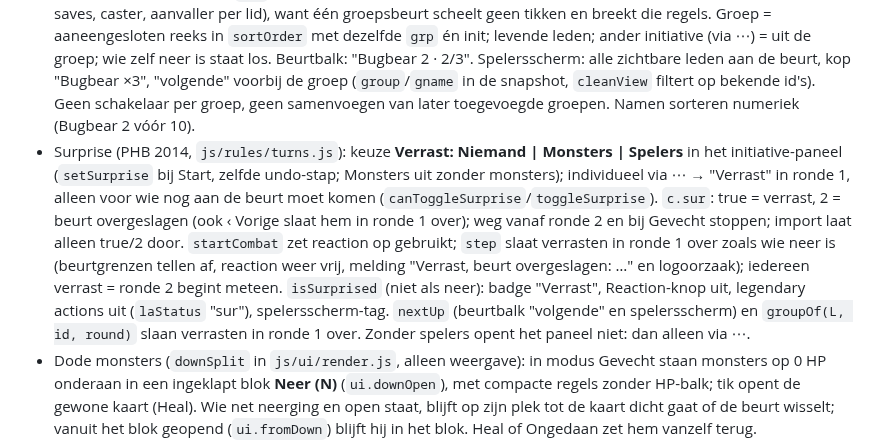
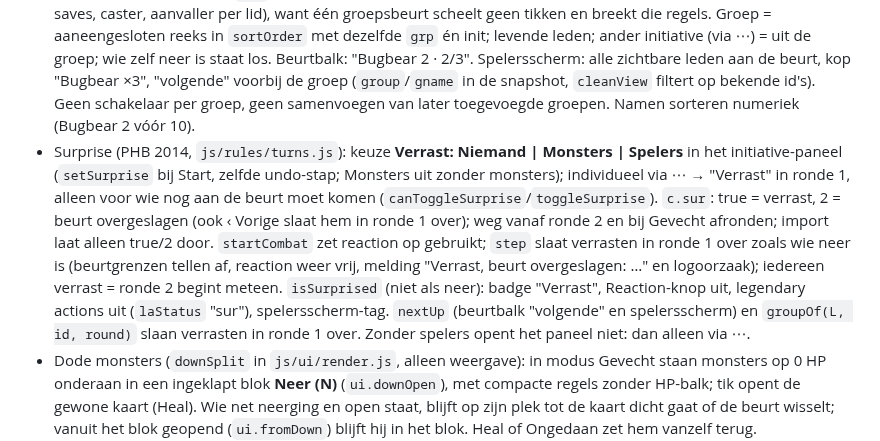
Before and after one commit to sylpher1986/initiative-tafel, a Markdown page: CLAUDE.md, the part around one of its changes. Drawn GitHub-style.

Commit message:
CLAUDE.md: knop heet nu Gevecht afronden
Co-Authored-By: Claude Opus 5.5 <noreply@anthropic.com>
Claude-Session: https://claude.ai/code/session_01Btz2WZiFQJSFnaFDXfcLEN

```diff
--- a/CLAUDE.md
+++ b/CLAUDE.md
@@ -52,5 +52,5 @@ Meld bij oplevering in één of twee regels wat beide reviewers vonden en beslot
 - Groepsbeurten (`groupOf` in `js/rules/turns.js`): monsters die samen met groepsworp of ingevulde initiative (n > 1) zijn toegevoegd krijgen `grp`. Bewust **alleen weergave**: elk lid houdt een eigen beurt (beurtgrenzen, recharge, saves, caster, aanvaller per lid), want één groepsbeurt scheelt geen tikken en breekt die regels. Groep = aaneengesloten reeks in `sortOrder` met dezelfde `grp` én init; levende leden; ander initiative (via ⋯) = uit de groep; wie zelf neer is staat los. Beurtbalk: "Bugbear 2 · 2/3". Spelersscherm: alle zichtbare leden aan de beurt, kop "Bugbear ×3", "volgende" voorbij de groep (`group`/`gname` in de snapshot, `cleanView` filtert op bekende id's). Geen schakelaar per groep, geen samenvoegen van later toegevoegde groepen. Namen sorteren numeriek (Bugbear 2 vóór 10).
-- Surprise (PHB 2014, `js/rules/turns.js`): keuze **Verrast: Niemand | Monsters | Spelers** in het initiative-paneel (`setSurprise` bij Start, zelfde undo-stap; Monsters uit zonder monsters); individueel via ⋯ → "Verrast" in ronde 1, alleen voor wie nog aan de beurt moet komen (`canToggleSurprise`/`toggleSurprise`). `c.sur`: true = verrast, 2 = beurt overgeslagen (ook ‹ Vorige slaat hem in ronde 1 over); weg vanaf ronde 2 en bij Gevecht stoppen; import laat alleen true/2 door. `startCombat` zet reaction op gebruikt; `step` slaat verrasten in ronde 1 over zoals wie neer is (beurtgrenzen tellen af, reaction weer vrij, melding "Verrast, beurt overgeslagen: …" en logoorzaak); iedereen verrast = ronde 2 begint meteen. `isSurprised` (niet als neer): badge "Verrast", Reaction-knop uit, legendary actions uit (`laStatus` "sur"), spelersscherm-tag. `nextUp` (beurtbalk "volgende" en spelersscherm) en `groupOf(L, id, round)` slaan verrasten in ronde 1 over. Zonder spelers opent het paneel niet: dan alleen via ⋯.
+- Surprise (PHB 2014, `js/rules/turns.js`): keuze **Verrast: Niemand | Monsters | Spelers** in het initiative-paneel (`setSurprise` bij Start, zelfde undo-stap; Monsters uit zonder monsters); individueel via ⋯ → "Verrast" in ronde 1, alleen voor wie nog aan de beurt moet komen (`canToggleSurprise`/`toggleSurprise`). `c.sur`: true = verrast, 2 = beurt overgeslagen (ook ‹ Vorige slaat hem in ronde 1 over); weg vanaf ronde 2 en bij Gevecht afronden; import laat alleen true/2 door. `startCombat` zet reaction op gebruikt; `step` slaat verrasten in ronde 1 over zoals wie neer is (beurtgrenzen tellen af, reaction weer vrij, melding "Verrast, beurt overgeslagen: …" en logoorzaak); iedereen verrast = ronde 2 begint meteen. `isSurprised` (niet als neer): badge "Verrast", Reaction-knop uit, legendary actions uit (`laStatus` "sur"), spelersscherm-tag. `nextUp` (beurtbalk "volgende" en spelersscherm) en `groupOf(L, id, round)` slaan verrasten in ronde 1 over. Zonder spelers opent het paneel niet: dan alleen via ⋯.
 - Dode monsters (`downSplit` in `js/ui/render.js`, alleen weergave): in modus Gevecht staan monsters op 0 HP onderaan in een ingeklapt blok **Neer (N)** (`ui.downOpen`), met compacte regels zonder HP-balk; tik opent de gewone kaart (Heal). Wie net neerging en open staat, blijft op zijn plek tot de kaart dicht gaat of de beurt wisselt; vanuit het blok geopend (`ui.fromDown`) blijft hij in het blok. Heal of Ongedaan zet hem vanzelf terug. Voorbereiden: alles op zijn plek. Dode spelers blijven altijd staan. Spelersscherm: dode monsters niet in de volgorde maar als één regel "Neer: …" onderaan.
 - Voorbereiden-indeling: geen tabbalk meer onder de lijst. In modus Voorbereiden heeft de beurtbalk een rij **[+ Monster] [+ Speler] [Party] [⚙]** (`data-prep`, `ui.prep`); elke knop opent het paneel `#psheet` met de bestaande formulieren, die statisch in `index.html` staan (alleen `hidden` wisselt, nooit `innerHTML`: listeners, een lopende D&D Beyond-ophaal en een gekozen PDF blijven). Monster-paneel: "Uit de lijst | Eigen | Encounters" (sinds 1.28.0) en "+ Lair actions" (sluit het paneel, opent de lair-kaart). Paneel blijft open na toevoegen; Sluit/Escape/achtergrond zet de focus terug en scrollt naar wat erbij kwam (`ui.prepLast`); Party aan tafel zetten sluit het. Tijdens een gevecht in Voorbereiden staat de rij boven de beurtbalk. Lege start: geen automatisch voorbeeld meer maar een **welkomstkaart** (lege lijst én lege party) met "Start met voorbeeld" (`loadSample`, één undo-stap) / "Begin leeg" (`ui.welcome`, per sessie); lege lijst met party: knop "Party aan tafel zetten"; zolang `S.sample`: banner "Voorbeeld-encounter · Begin leeg" (met Ongedaan). "Encounter wissen" blijft onder de lijst, bewust buiten duimbereik.
 - Monsters zoeken (`parseQuery`/`filterMonsters` in `js/data/monsters.js`, puur): één zoekveld, geen filterchips. Woorden (spatie/komma) moeten allemaal passen: naam bevat het, óf het type (`metaInfo`, ook meervoud "dragons"), óf het subtype ("goblinoid", "demon"). CR-woord: `cr 5`, `cr5`, `cr:1/4`, `cr 2-4` (ook –), `cr 10+`; onaf ("cr", "cr 2-") telt nog niet, onleesbaar ("cr x") geeft een melding en wordt genegeerd. Met type of CR: CR oplopend, dan naam; alleen naam: wie met het eerste woord begint eerst, subtype-treffers achteraan; een exacte naam staat altijd bovenaan. Kopregel "Undead · CR 2–4 · 7 monsters" alleen bij een filter (type alleen als enig woord: "giant spider" is een naam). Eigen monsters zonder meta/CR: alleen op naam. Zelfde lijst (`monListHtml`) en preview in het Monster-paneel en bij snel toevoegen. Preview (`monCard` in `js/ui/statblock.js`, alleen-lezen): meta, AC/HP/speed/CR, Immuun/Resist/Kwetsb., Multiattack, max 3 aanvallen + "+N meer", traits op naam, tags Legendary/Spellcasting; "Volledig statblock ▾" klapt `sbBody(m)` eronder uit (losse worpen, geen doelpaneel). Tablet/desktop: een keuze in het Monster-paneel zet het statblock als "Voorbeeld · nog niet toegevoegd" in de zijkolom (`previewSB`, niet als vastgezet); het blijft tot het paneel dicht of op Speler/Party staat, er iets toegevoegd wordt, een beurtwissel of een andere open kaart; daarna terug naar wat er stond. Snel toevoegen gebruikt de zijkolom niet (die volgt de beurt).
```
Also changed, not shown: other parts of CLAUDE.md (+3 -3 lines).
